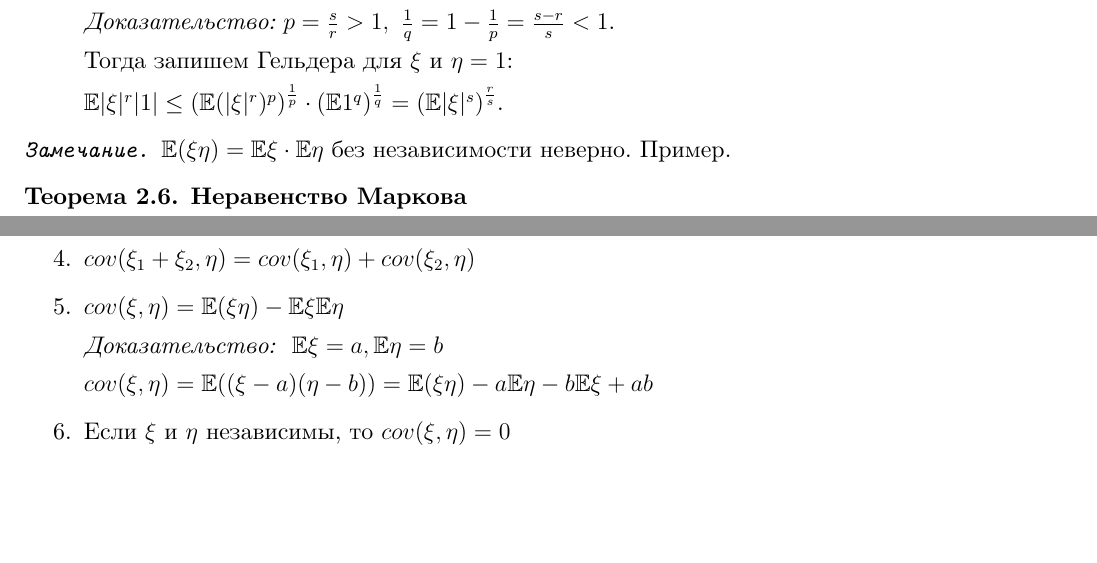
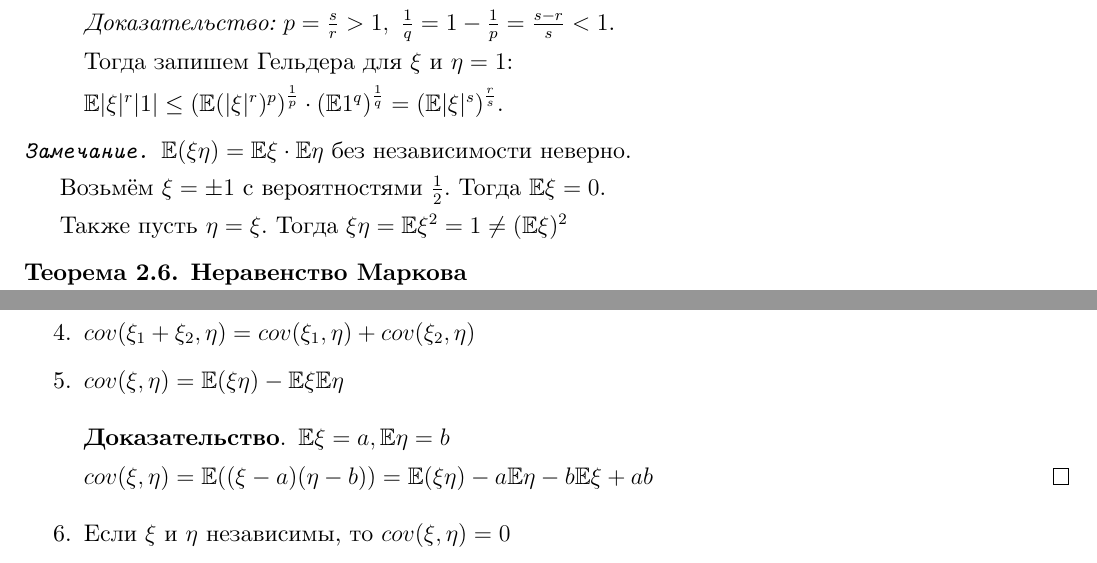
Before and after one commit to dmitrii-artuhov/HSE-summaries, a LaTeX document (src/term4-prob-theory/conspect.tex, which reads src/term4-prob-theory/02-general-prob-theory.tex): two parts of pages 18 and 20 of 30, joined at a grey line, cut so that both start at the same text, the shorter picture padded with empty space. Compiled offline with XeLaTeX.

Commit message:
add dependent random variables example

```diff
--- a/src/term4-prob-theory/02-general-prob-theory.tex
+++ b/src/term4-prob-theory/02-general-prob-theory.tex
@@ -675,8 +675,10 @@
 
 \begin{remark}
     $\mathbb{E}(\xi \eta) = \mathbb{E}\xi \cdot \mathbb{E} \eta$ без независимости неверно.
-    Пример.
-    % Тут нужен пример.
+
+    Возьмём $\xi = \pm 1$ с вероятностями $\frac{1}{2}$. Тогда $\mathbb{E} \xi = 0$.
+
+    Также пусть $\eta = \xi$. Тогда $\mathbb{\xi \eta} = \mathbb{E} \xi^2 = 1 \neq (\mathbb{E} \xi)^2$
 \end{remark}
 
 \begin{theorem}
@@ -844,9 +846,11 @@
         \item {
             $cov (\xi, \eta) = \mathbb{E} (\xi \eta) - \mathbb{E}\xi\mathbb{E}\eta$
 
-            \textit{Доказательство: } $\mathbb{E} \xi = a, \mathbb{E} \eta = b$
+            \begin{proof}
+                $\mathbb{E} \xi = a, \mathbb{E} \eta = b$
 
-            $cov(\xi, \eta) = \mathbb{E}((\xi - a)(\eta - b)) = \mathbb{E}(\xi \eta) - a\mathbb{E}\eta - b \mathbb{E} \xi + ab$
+                $cov(\xi, \eta) = \mathbb{E}((\xi - a)(\eta - b)) = \mathbb{E}(\xi \eta) - a\mathbb{E}\eta - b \mathbb{E} \xi + ab$
+            \end{proof}
         }
         \item {
             Если $\xi$ и $\eta$ независимы, то $cov (\xi, \eta) = 0$
```
Also changed, not shown: pdf/term4-prob-theory.pdf.
